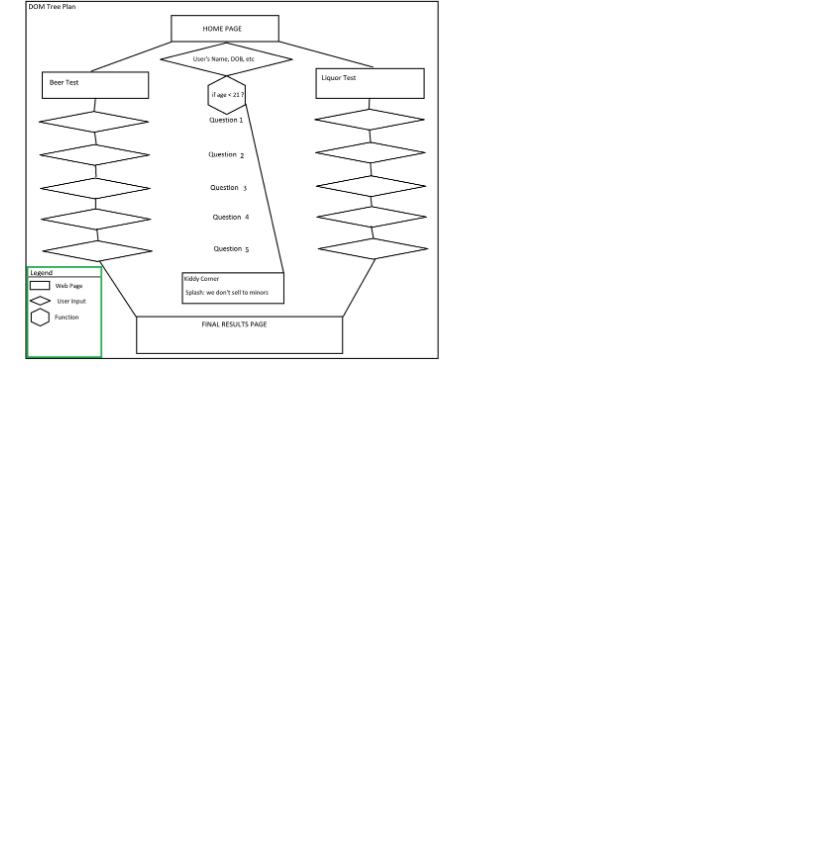
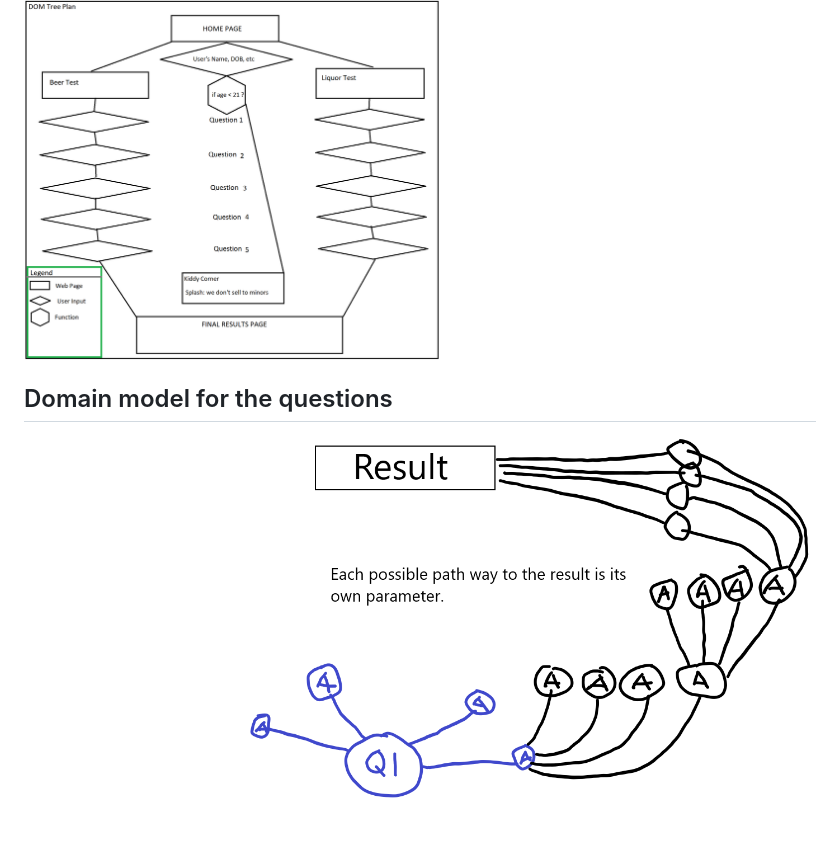
Before and after one commit to Final-Project-201/Quarentini, a Markdown page: README.md, the part around the change. Drawn GitHub-style; pictures changed too: images/wireframe5.png (added); blank space fills up the shorter version.

```diff
--- a/README.md
+++ b/README.md
@@ -26,3 +26,7 @@ https://docs.google.com/document/d/1bk9bSZynrR8f4bWPpUKx-vbYBZkC3Gre4krFrqMYqGQ/
 ## DOM Tree
 
 ![DOMtree](images/DOMTreePlanfor201Final.png)
+
+## Domain model for the questions
+
+![wireframe2](images/wireframe5.png)
```
Also changed, not shown: images/your-moves-are-5b24a2.jpg (added), 3 other files.
